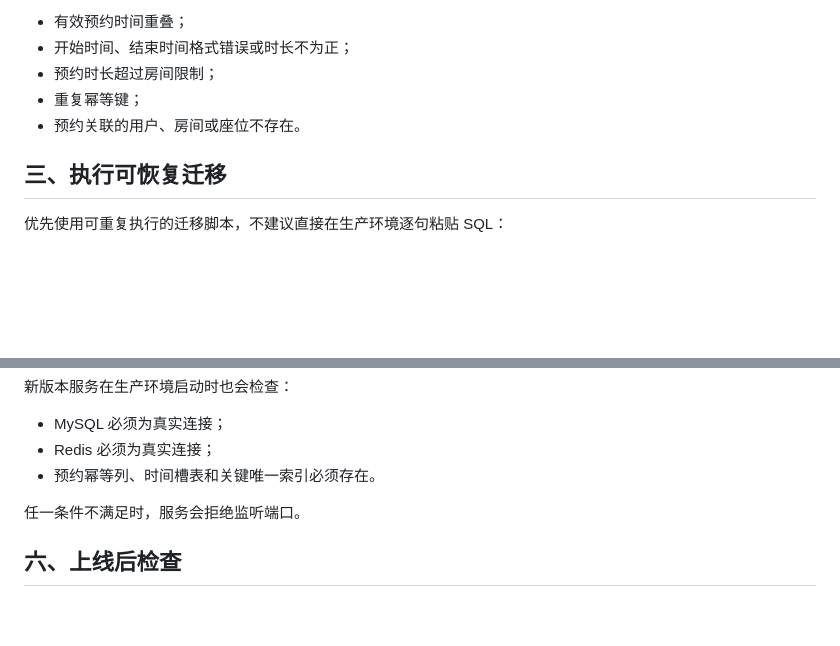
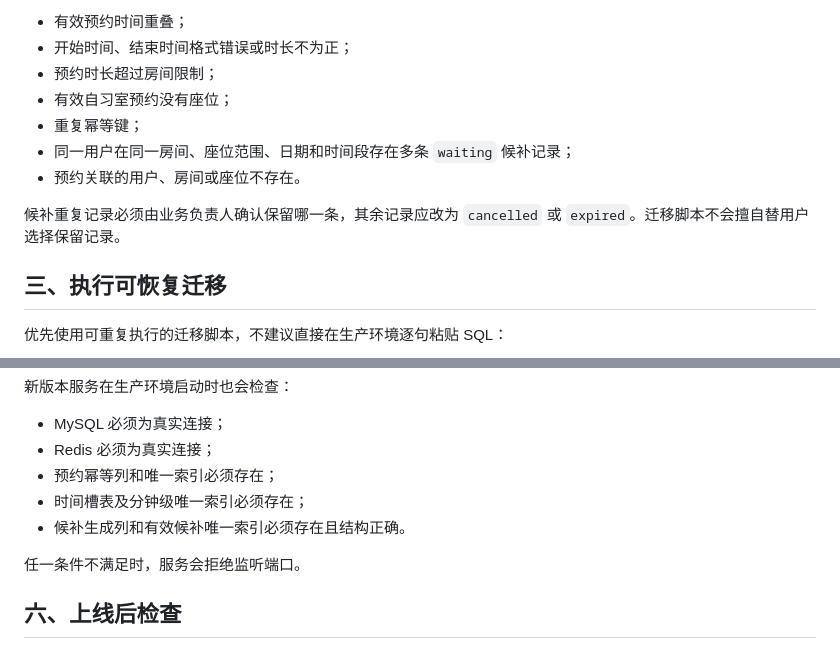
Before and after one commit to zejianzhang722-ux/jingyi-reservation-system, a Markdown page: docs/reservation-consistency-rollout.md, 2 parts joined by grey strips. GitHub-like rendering; blank space fills up the shorter version.

```diff
--- a/docs/reservation-consistency-rollout.md
+++ b/docs/reservation-consistency-rollout.md
@@ -46,8 +46,12 @@ node scripts/reservation-migration-precheck.js \
 - 有效预约时间重叠；
 - 开始时间、结束时间格式错误或时长不为正；
 - 预约时长超过房间限制；
+- 有效自习室预约没有座位；
 - 重复幂等键；
+- 同一用户在同一房间、座位范围、日期和时间段存在多条 `waiting` 候补记录；
 - 预约关联的用户、房间或座位不存在。
+
+候补重复记录必须由业务负责人确认保留哪一条，其余记录应改为 `cancelled` 或 `expired`。迁移脚本不会擅自替用户选择保留记录。
 
 ## 三、执行可恢复迁移
 
@@ -123,7 +131,9 @@ production-data-readiness-check passed
 
 - MySQL 必须为真实连接；
 - Redis 必须为真实连接；
-- 预约幂等列、时间槽表和关键唯一索引必须存在。
+- 预约幂等列和唯一索引必须存在；
+- 时间槽表及分钟级唯一索引必须存在；
+- 候补生成列和有效候补唯一索引必须存在且结构正确。
 
 任一条件不满足时，服务会拒绝监听端口。
 
```
Also changed, not shown: other parts of docs/reservation-consistency-rollout.md (+19 -12 lines).
